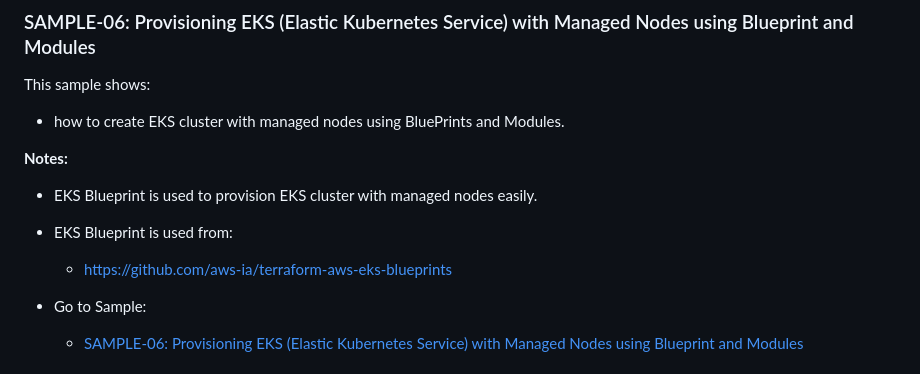
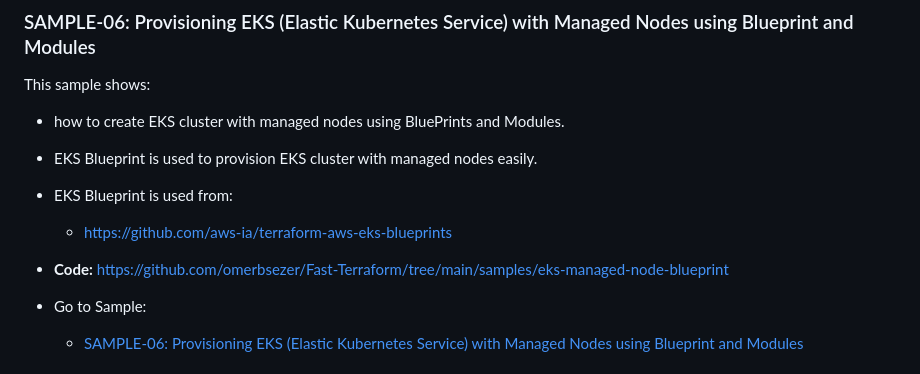
Before and after one commit to omerbsezer/Fast-Terraform, a Markdown page: README.md, the part around one of its changes. Rendered like a GitHub page.

```diff
--- a/README.md
+++ b/README.md
@@ -433,12 +439,10 @@ terraform workspace delete [WorkspaceName]     # delete existed workspace
 
 This sample shows:
 - how to create EKS cluster with managed nodes using BluePrints and Modules.
-
-**Notes:**
 - EKS Blueprint is used to provision EKS cluster with managed nodes easily.
 - EKS Blueprint is used from:
   - https://github.com/aws-ia/terraform-aws-eks-blueprints
-
+-  **Code:** https://github.com/omerbsezer/Fast-Terraform/tree/main/samples/eks-managed-node-blueprint
 
 - Go to Sample:
   - [SAMPLE-06: Provisioning EKS (Elastic Kubernetes Service) with Managed Nodes using Blueprint and Modules](#eks_managednodes_blueprint)
```
Also changed, not shown: other parts of README.md (+6 -0 lines).
